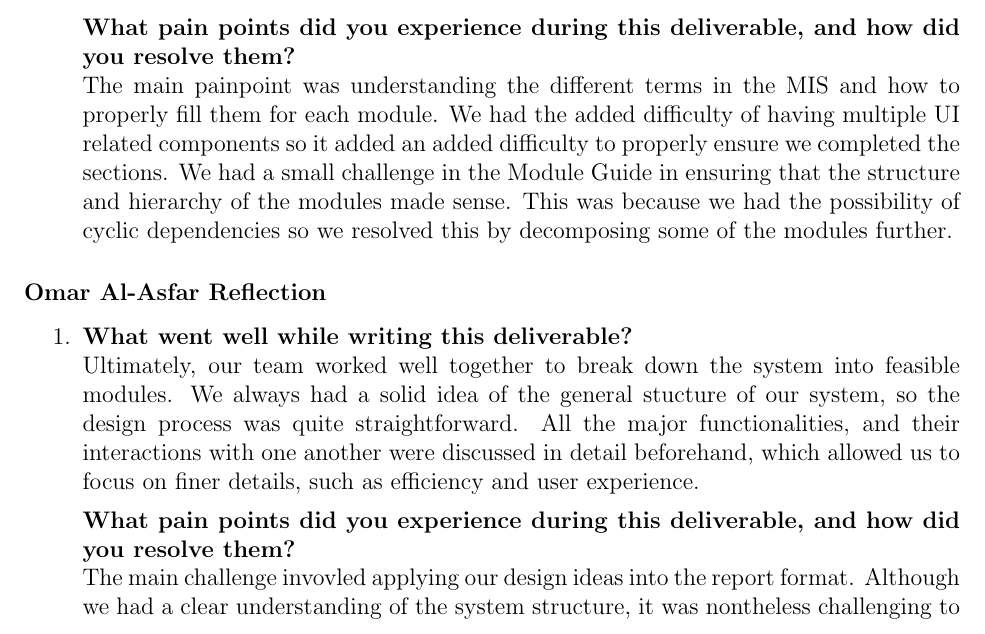
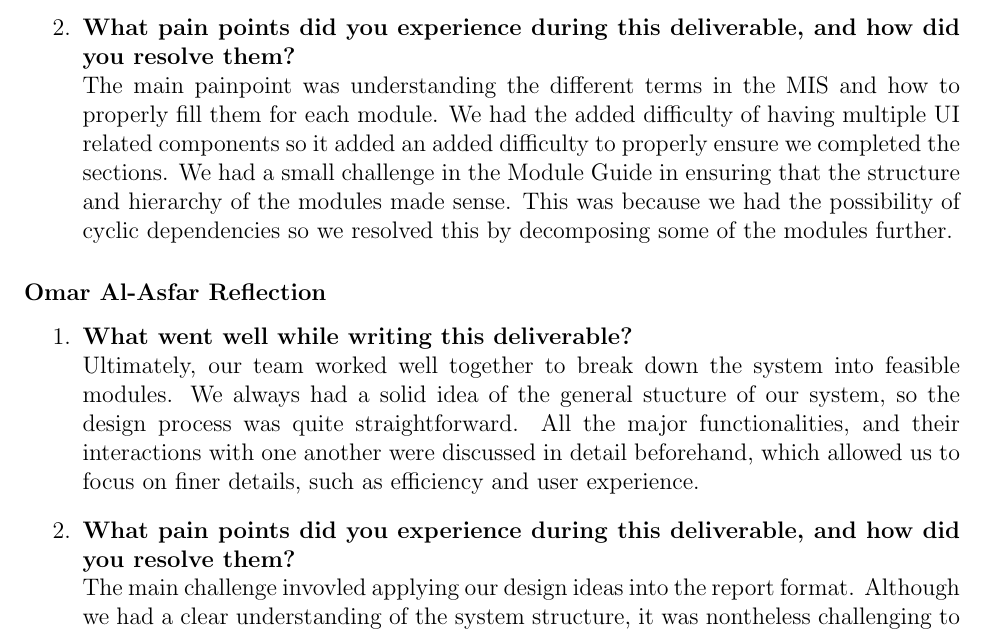
Before and after one commit to VirochaanRG/MES-Event-Management-System, a LaTeX document (docs/Design/SoftDetailedDes/MIS.tex): part of page 47 of 48, cut so that both start at the same text. Compiled offline with pdfLaTeX.

Commit message:
syntax fix

```diff
--- a/docs/Design/SoftDetailedDes/MIS.tex
+++ b/docs/Design/SoftDetailedDes/MIS.tex
@@ -1558,7 +1558,7 @@ graduate attribute of Problem Analysis and Design.
  \item \textbf{What went well while writing this deliverable?} \\
  Overall we had a good understanding of what we wanted to do when designing and creating our platform. We had a general idea of what the structure of the system was going to be and we also knew what kind of modules that we wanted to actually deliver. We had some more discussions to finetune our modules to ensure that they weren't too large or encompassing too much functionality but since we had a good understanding of it in the first place it was quite easy for us to develop a effective architecture. We also managed to have a good timeline as we had a plan for what we wanted develop and in what order already in place and we discussed before hand what sections each person would try and do.
 
- \textbf{What pain points did you experience during this deliverable, and how did you resolve them?} \\
+ \item \textbf{What pain points did you experience during this deliverable, and how did you resolve them?} \\
  The main painpoint was understanding the different terms in the MIS and how to properly fill them for each module. We had the added difficulty of having multiple UI related components so it added an added difficulty to properly ensure we completed the sections. We had a small challenge in the Module Guide in ensuring that the structure and hierarchy of the modules made sense. This was because we had the possibility of cyclic dependencies so we resolved this by decomposing some of the modules further.
 \end {enumerate}
 
@@ -1567,7 +1567,7 @@ graduate attribute of Problem Analysis and Design.
  \item \textbf{What went well while writing this deliverable?} \\
  Ultimately, our team worked well together to break down the system into feasible modules. We always had a solid idea of the general stucture of our system, so the design process was quite straightforward. All the major functionalities, and their interactions with one another were discussed in detail beforehand, which allowed us to focus on finer details, such as efficiency and user experience.
 
- \textbf{What pain points did you experience during this deliverable, and how did you resolve them?} \\
+ \item \textbf{What pain points did you experience during this deliverable, and how did you resolve them?} \\
  The main challenge invovled applying our design ideas into the report format. Although we had a clear understanding of the system structure, it was nontheless challenging to express it in terms of the MIS semantics, especially for more abstract modules. Moreover, it was also difficult maintaining a consistent level of detail, ensuring the specification was clear but also not a full implementation. This was resolved by regularly referencing the Module Guide to ensure that we remained aligned with expectations.
  \end {enumerate}
 
```
